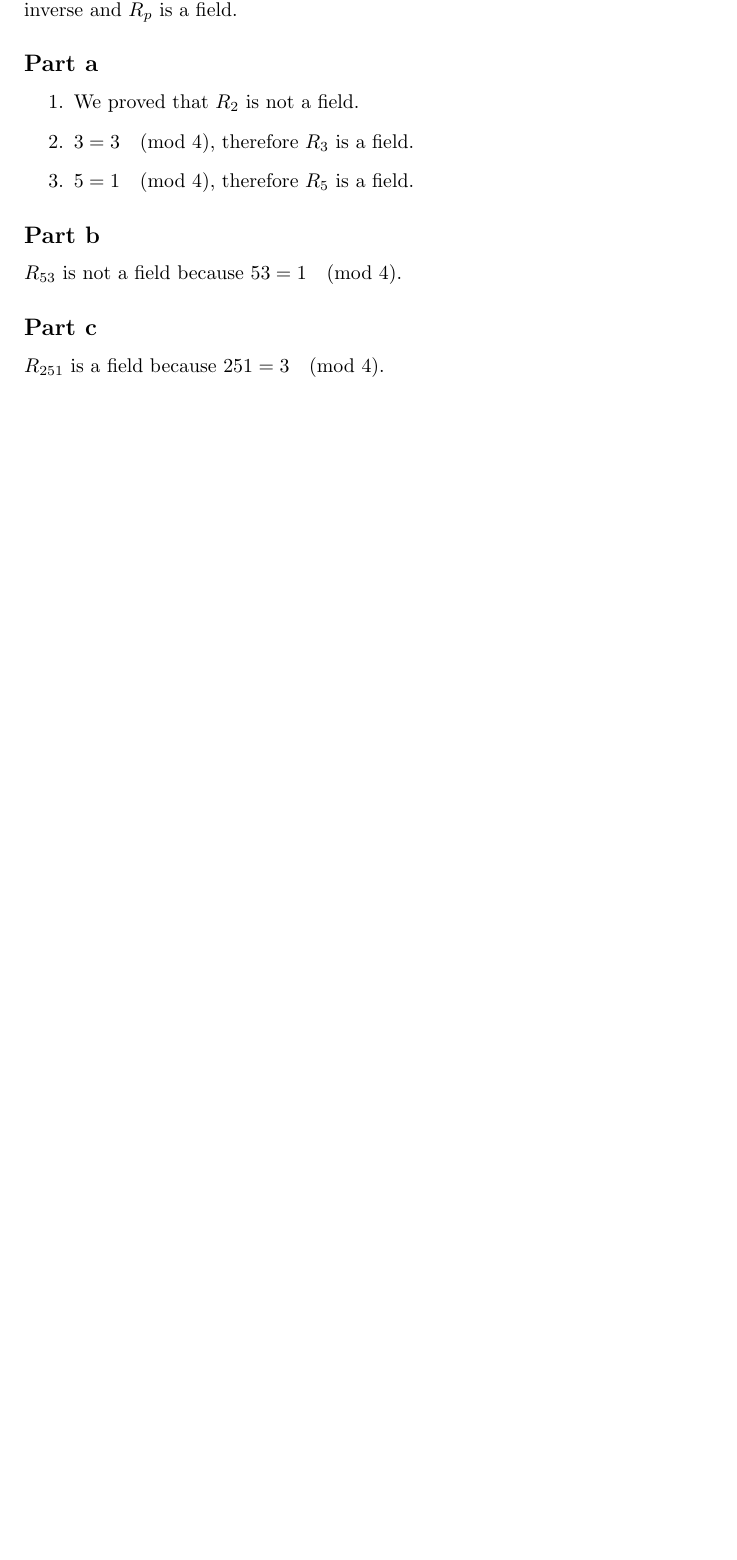
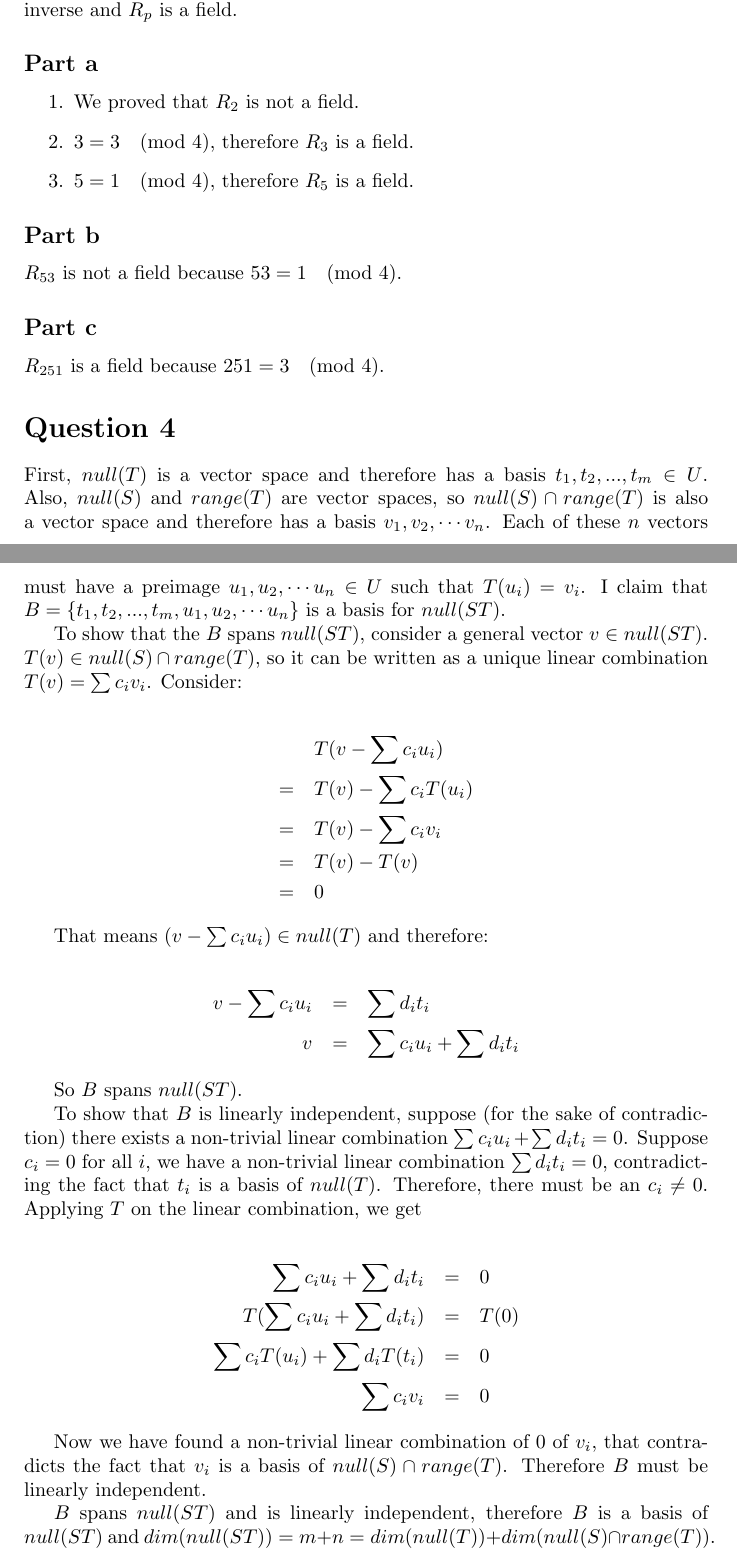
Before and after one commit to ceciliachan1979/math, a LaTeX document (MIT/Solutions/MIT.tex, which reads MIT/Solutions/18.700/ProblemSet3/q4.tex): part of page 14 of 14 before the commit and two parts of pages 14 and 15 of 15 after it, the two joined at a grey line, cut so that both start at the same text, the shorter picture padded with empty space. Compiled offline with pdfLaTeX.

Commit message:
MIT 18.700 Problem Set 3 Question 4

```diff
--- /dev/null
+++ b/MIT/Solutions/18.700/ProblemSet3/q4.tex
@@ -0,0 +1,34 @@
+\section*{Question 4}
+First, $ null(T) $ is a vector space and therefore has a basis $ t_1, t_2, ..., t_m \in U $. Also, $ null(S) $ and $ range(T) $ are vector spaces, so $ null(S) \cap range(T) $ is also a vector space and therefore has a basis $ v_1, v_2, \cdots v_n $. Each of these $ n $ vectors must have a preimage $ u_1, u_2, \cdots u_n \in U $ such that $ T(u_i) = v_i $. I claim that $ B = \{ t_1, t_2, ..., t_m, u_1, u_2, \cdots u_n \} $ is a basis for $ null(ST) $.
+
+To show that the $ B $ spans $ null(ST) $, consider a general vector $ v \in null(ST) $. $ T(v) \in null(S) \cap range(T) $, so it can be written as a unique linear combination $ T(v) = \sum c_i v_i $. Consider:
+
+\begin{eqnarray*}
+  & & T(v - \sum c_i u_i) \\
+  &=& T(v) - \sum c_i T(u_i) \\
+  &=& T(v) - \sum c_i v_i \\
+  &=& T(v) - T(v) \\
+  &=& 0
+\end{eqnarray*}
+
+That means $ (v - \sum c_i u_i) \in null(T) $ and therefore:
+
+\begin{eqnarray*}
+  v - \sum c_i u_i &=& \sum d_i t_i \\
+                 v &=& \sum c_i u_i + \sum d_i t_i
+\end{eqnarray*}
+
+So $ B $ spans $ null(ST) $.
+
+To show that $ B $ is linearly independent, suppose (for the sake of contradiction) there exists a non-trivial linear combination $ \sum c_i u_i + \sum d_i t_i = 0 $. Suppose $ c_i = 0 $ for all $ i $, we have a non-trivial linear combination $ \sum d_i t_i = 0 $, contradicting the fact that $ t_i $ is a basis of $ null(T) $. Therefore, there must be an $ c_i \ne 0 $. Applying $ T $ on the linear combination, we get
+
+\begin{eqnarray*}
+     \sum c_i u_i + \sum d_i t_i &=& 0 \\
+  T(\sum c_i u_i + \sum d_i t_i) &=& T(0) \\
+  \sum c_i T(u_i) + \sum d_i T(t_i) &=& 0 \\
+  \sum c_i v_i &=& 0
+\end{eqnarray*}
+
+Now we have found a non-trivial linear combination of 0 of $ v_i $, that contradicts the fact that $ v_i $ is a basis of $ null(S) \cap range(T) $. Therefore $ B $ must be linearly independent.
+
+$ B $ spans $ null(ST) $ and is linearly independent, therefore $ B $ is a basis of $ null(ST) $ and $ dim(null(ST)) = m + n = dim(null(T)) + dim (null(S) \cap range(T)) $.
```
Also changed, not shown: MIT/Solutions/MIT.tex (+1 -0 lines).
